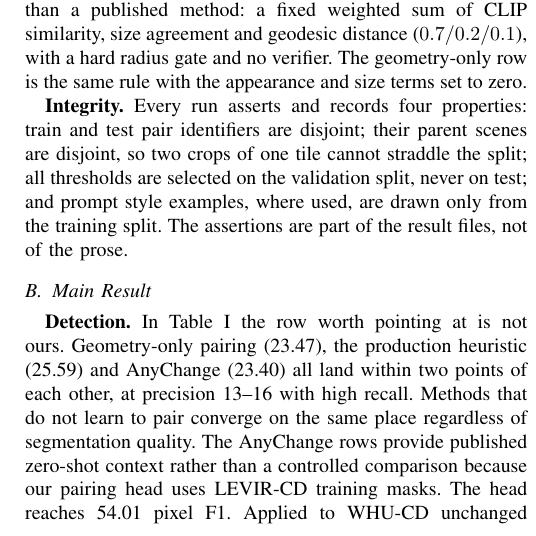
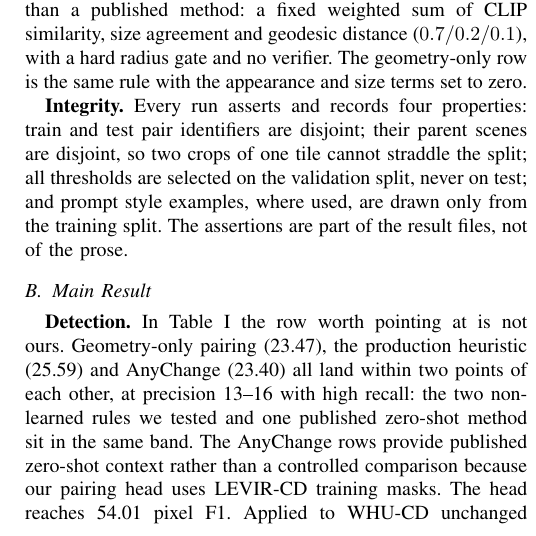
Before and after one commit to Parkdev22222/multi-source-intelligent-system, a LaTeX paper (paper/main.tex, which reads paper/sections/experiments.tex): part of one column of page 4 of 6, cut so that both start at the same text. Compiled offline with pdfLaTeX; a missing font is replaced by an installed copy or a similar font; a LaTeX package or settings file that is missing is left out.

Commit message:
Scope the convergence claim to the methods actually tested
"Methods that do not learn to pair converge on the same place regardless
of segmentation quality" generalizes further than three numbers can
carry. Two of the three are the same rule: geometry-only is the
heuristic with the appearance and size weights set to zero, as the setup
section now says. So the band rests on two independent methods, not
three. And "regardless of segmentation quality" is inferred from one
contrast -- AnyChange on SAM against ours on SAM3 -- which is not a
controlled study of segmentation quality. A reviewer can also point at
AnyChange-H in the same table at 42.20, outside the band, human-assisted
or not.

The sentence now reports what was measured: two non-learned rules and
one published zero-shot method sit in the same band. The force is
unchanged -- without learning, this is where pairing lands -- but the
statement is one the table supports.

Six pages.

Co-Authored-By: Claude Opus 5 <noreply@anthropic.com>
Claude-Session: https://claude.ai/code/session_01Uzd5z5zjzi4ZxCrgX4PyRf

```diff
--- a/paper/sections/experiments.tex
+++ b/paper/sections/experiments.tex
@@ -31,8 +31,8 @@ files, not of the prose.
 \textbf{Detection.} In Table~\ref{tab:detection} the row worth pointing at is
 not ours. Geometry-only pairing (\EOneGeoFOne), the production heuristic
 (\EOneHeuristicFOne) and AnyChange (\AnyChangeFOne) all land within two points
-of each other, at precision 13--16 with high recall. Methods that do not learn
-to pair converge on the same place regardless of segmentation quality. The
+of each other, at precision 13--16 with high recall: the two non-learned rules
+we tested and one published zero-shot method sit in the same band. The
 AnyChange rows provide published zero-shot context rather than a controlled
 comparison because our pairing head uses LEVIR-CD training masks. The head
 reaches \EOnePixelFOne{} pixel F1. Applied to WHU-CD unchanged --- no retraining, with
```
